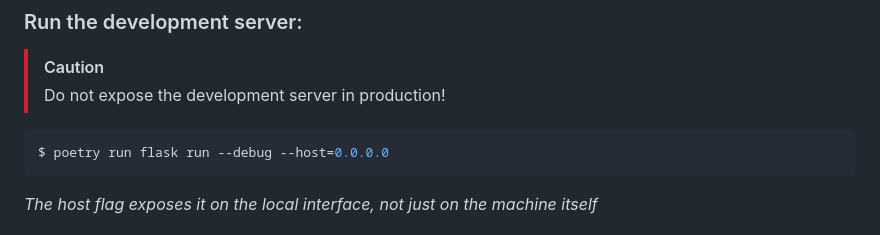
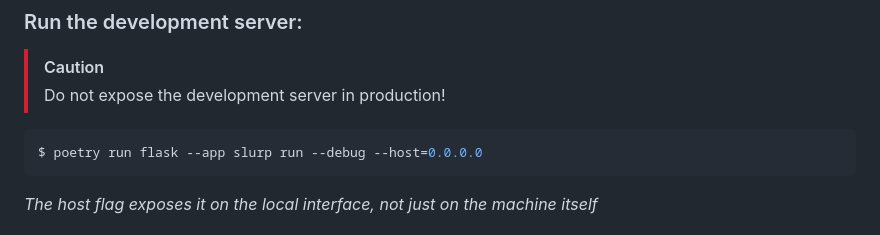
Before and after one commit to wowwood/slurp, a Markdown page: README.md, the part around the change. Drawn GitHub-style.

Commit message:
Update Flask instantiation command in README.md
Signed-off-by: duck. <me@duck.me.uk>

````diff
--- a/README.md
+++ b/README.md
@@ -64,7 +64,7 @@ $ poetry install --no-root
 > Do not expose the development server in production!
 
 ```bash
-$ poetry run flask run --debug --host=0.0.0.0
+$ poetry run flask --app slurp run --debug --host=0.0.0.0
 ```
 
 _The host flag exposes it on the local interface, not just on the machine itself_
````
